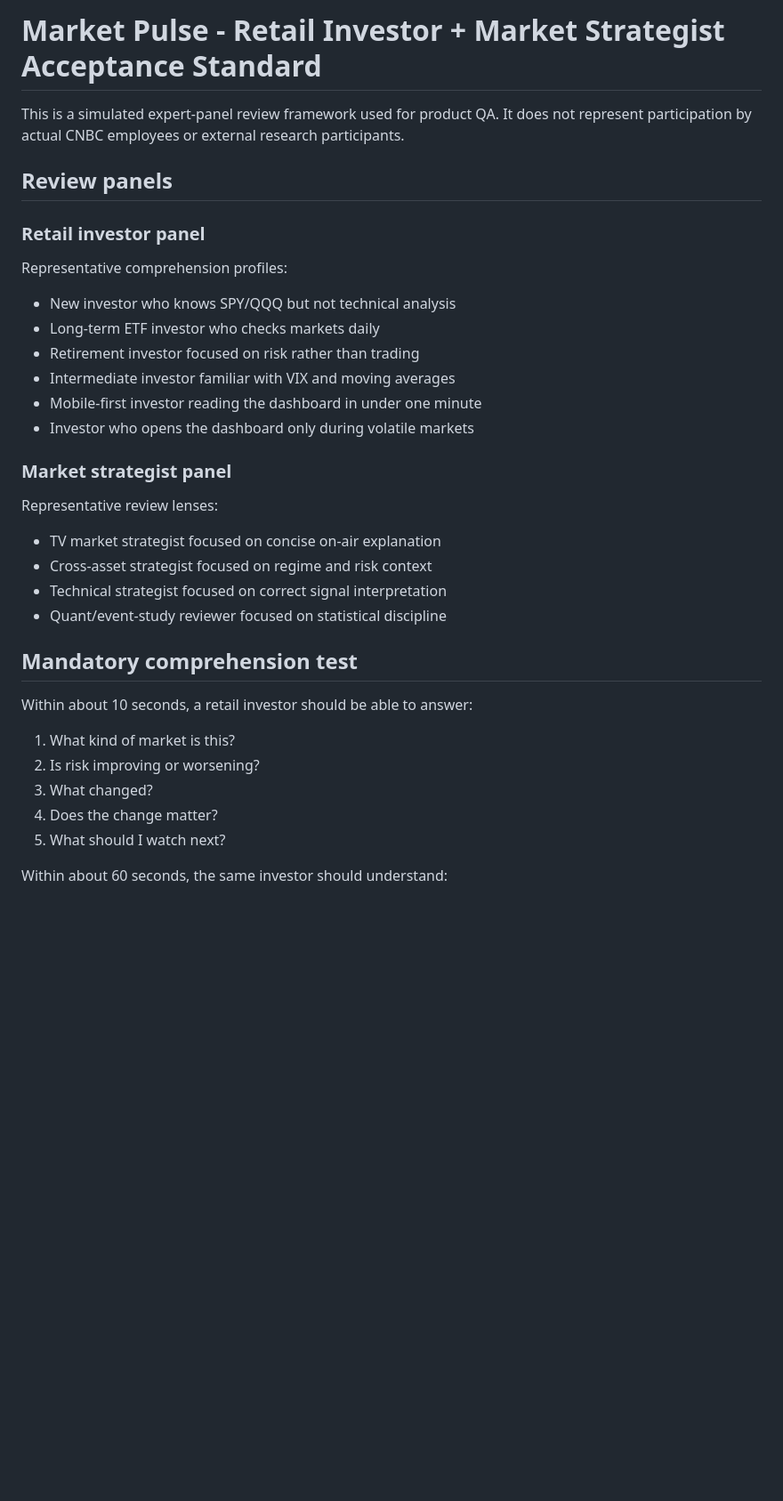
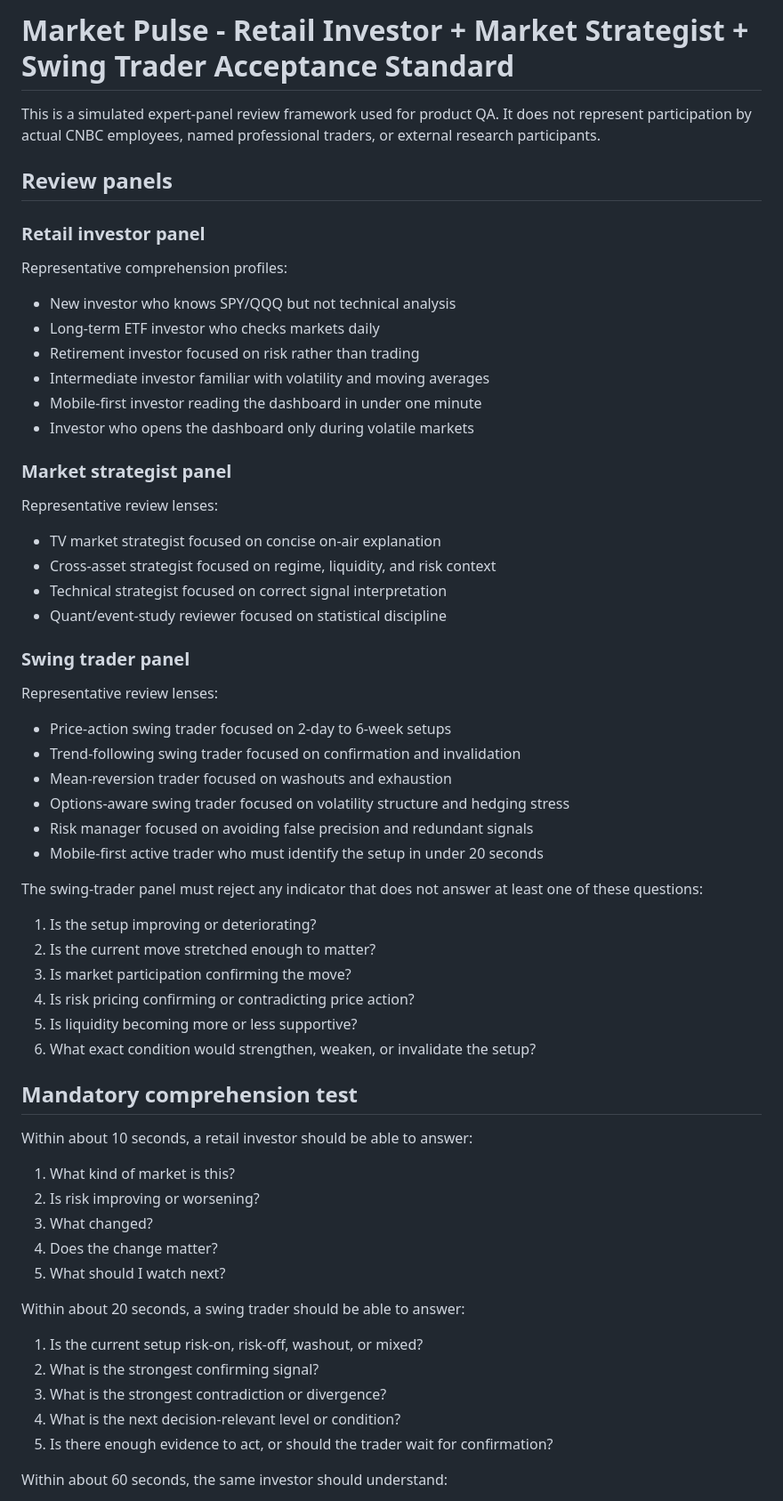
Before and after one commit to arjunthak0522/market-pulse, a Markdown page: docs/retail-strategist-acceptance.md, the part around one of its changes. Shown at 89% size. Rendered like a GitHub page; blank space fills up the shorter version.

Commit message:
Add swing trader acceptance panel

```diff
--- a/docs/retail-strategist-acceptance.md
+++ b/docs/retail-strategist-acceptance.md
@@ -1,6 +1,6 @@
-# Market Pulse - Retail Investor + Market Strategist Acceptance Standard
+# Market Pulse - Retail Investor + Market Strategist + Swing Trader Acceptance Standard
 
-This is a simulated expert-panel review framework used for product QA. It does not represent participation by actual CNBC employees or external research participants.
+This is a simulated expert-panel review framework used for product QA. It does not represent participation by actual CNBC employees, named professional traders, or external research participants.
 
 ## Review panels
 
@@ -9,16 +9,33 @@ Representative comprehension profiles:
 - New investor who knows SPY/QQQ but not technical analysis
 - Long-term ETF investor who checks markets daily
 - Retirement investor focused on risk rather than trading
-- Intermediate investor familiar with VIX and moving averages
+- Intermediate investor familiar with volatility and moving averages
 - Mobile-first investor reading the dashboard in under one minute
 - Investor who opens the dashboard only during volatile markets
 
 ### Market strategist panel
 Representative review lenses:
 - TV market strategist focused on concise on-air explanation
-- Cross-asset strategist focused on regime and risk context
+- Cross-asset strategist focused on regime, liquidity, and risk context
 - Technical strategist focused on correct signal interpretation
 - Quant/event-study reviewer focused on statistical discipline
+
+### Swing trader panel
+Representative review lenses:
+- Price-action swing trader focused on 2-day to 6-week setups
+- Trend-following swing trader focused on confirmation and invalidation
+- Mean-reversion trader focused on washouts and exhaustion
+- Options-aware swing trader focused on volatility structure and hedging stress
+- Risk manager focused on avoiding false precision and redundant signals
+- Mobile-first active trader who must identify the setup in under 20 seconds
+
+The swing-trader panel must reject any indicator that does not answer at least one of these questions:
+1. Is the setup improving or deteriorating?
+2. Is the current move stretched enough to matter?
+3. Is market participation confirming the move?
+4. Is risk pricing confirming or contradicting price action?
+5. Is liquidity becoming more or less supportive?
+6. What exact condition would strengthen, weaken, or invalidate the setup?
 
 ## Mandatory comprehension test
 
@@ -29,6 +46,13 @@ Within about 10 seconds, a retail investor should be able to answer:
 4. Does the change matter?
 5. What should I watch next?
 
+Within about 20 seconds, a swing trader should be able to answer:
+1. Is the current setup risk-on, risk-off, washout, or mixed?
+2. What is the strongest confirming signal?
+3. What is the strongest contradiction or divergence?
+4. What is the next decision-relevant level or condition?
+5. Is there enough evidence to act, or should the trader wait for confirmation?
+
 Within about 60 seconds, the same investor should understand:
 1. Why the dashboard holds its current view
 2. Whether participation supports the indexes
```
Also changed, not shown: other parts of docs/retail-strategist-acceptance.md (+61 -8 lines).
